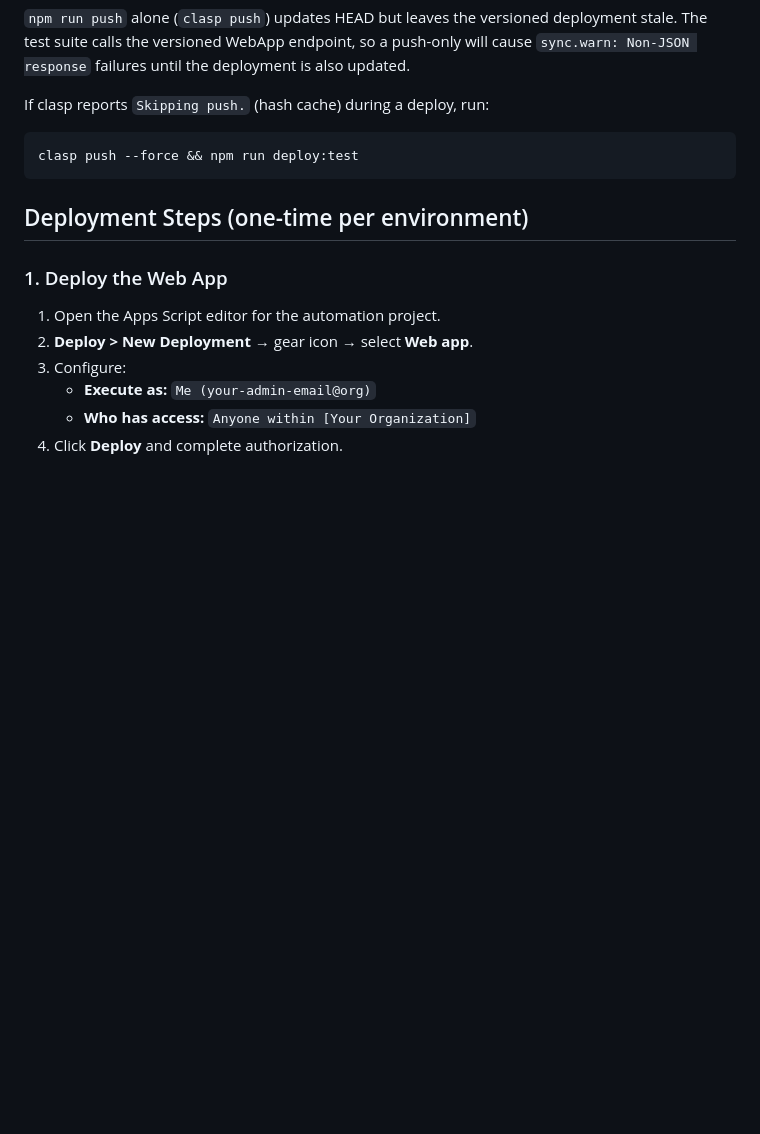
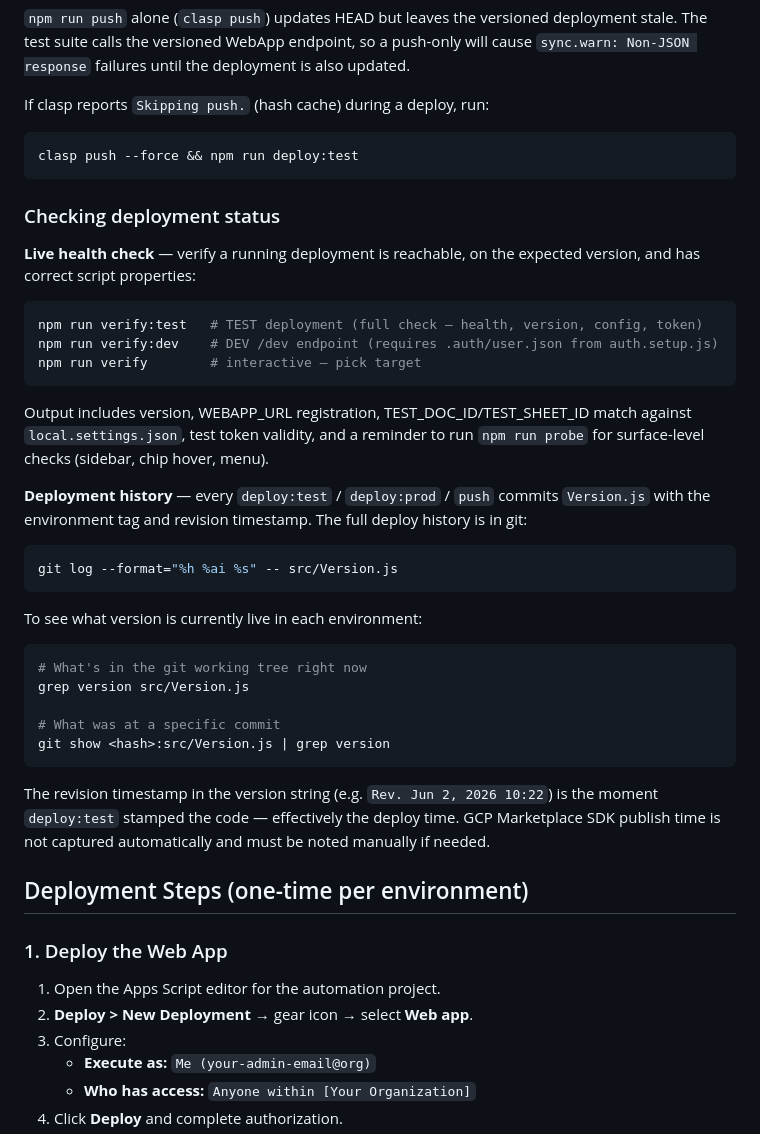
Before and after one commit to stuartdonaldson/GActionSheet, a Markdown page: OPERATIONS.md, the part around the change. Drawn GitHub-style; blank space fills up the shorter version.

Commit message:
docs: add deployment status and history commands to OPERATIONS.md
- verify:test / verify:dev / verify (interactive) for live health checks
- git log -- src/Version.js as deployment history (version string carries env + timestamp)
- notes on revision timestamp meaning and GCP Marketplace manual tracking

Co-Authored-By: Claude Sonnet 4.6 <noreply@anthropic.com>

````diff
--- a/OPERATIONS.md
+++ b/OPERATIONS.md
@@ -43,6 +43,42 @@ If clasp reports `Skipping push.` (hash cache) during a deploy, run:
 clasp push --force && npm run deploy:test
 ```
 
+### Checking deployment status
+
+**Live health check** — verify a running deployment is reachable, on the expected version,
+and has correct script properties:
+
+```bash
+npm run verify:test   # TEST deployment (full check — health, version, config, token)
+npm run verify:dev    # DEV /dev endpoint (requires .auth/user.json from auth.setup.js)
+npm run verify        # interactive — pick target
+```
+
+Output includes version, WEBAPP_URL registration, TEST_DOC_ID/TEST_SHEET_ID match against
+`local.settings.json`, test token validity, and a reminder to run `npm run probe` for
+surface-level checks (sidebar, chip hover, menu).
+
+**Deployment history** — every `deploy:test` / `deploy:prod` / `push` commits `Version.js`
+with the environment tag and revision timestamp. The full deploy history is in git:
+
+```bash
+git log --format="%h %ai %s" -- src/Version.js
+```
+
+To see what version is currently live in each environment:
+
+```bash
+# What's in the git working tree right now
+grep version src/Version.js
+
+# What was at a specific commit
+git show <hash>:src/Version.js | grep version
+```
+
+The revision timestamp in the version string (e.g. `Rev. Jun 2, 2026 10:22`) is the
+moment `deploy:test` stamped the code — effectively the deploy time. GCP Marketplace SDK
+publish time is not captured automatically and must be noted manually if needed.
+
 ## Deployment Steps (one-time per environment)
 
 ### 1. Deploy the Web App
````
